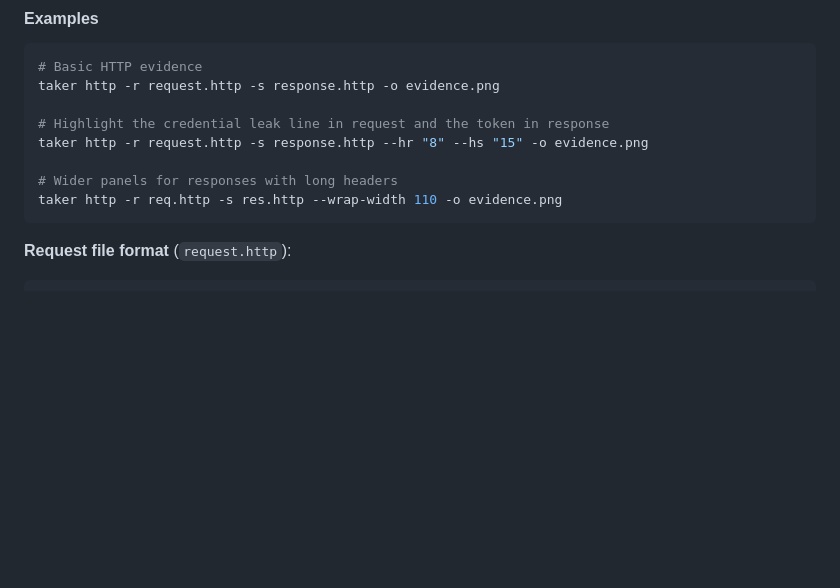
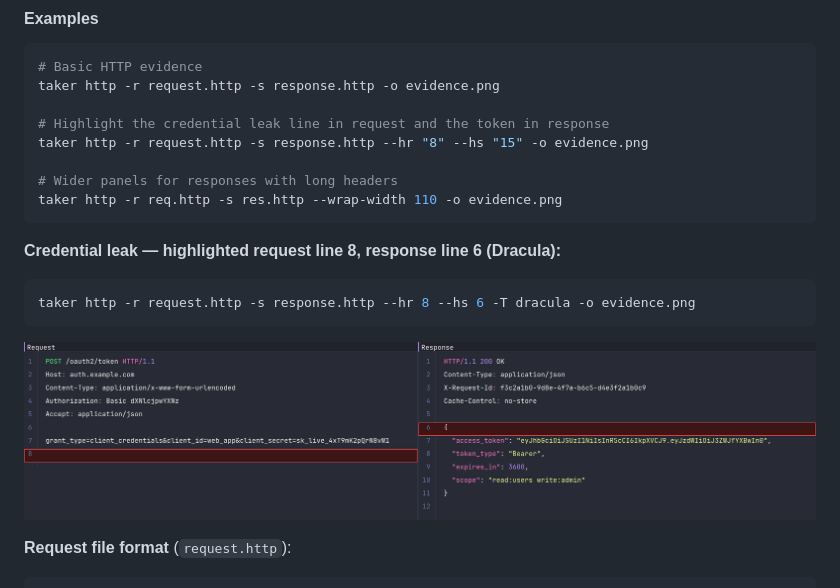
Before and after one commit to tachote/taker, a Markdown page: README.md, the part around one of its changes. Rendered like a GitHub page; pictures changed too: assets/example-http.png (added); blank space fills up the shorter version.

````diff
--- a/README.md
+++ b/README.md
@@ -134,6 +158,14 @@ taker http -r request.http -s response.http --hr "8" --hs "15" -o evidence.png
 # Wider panels for responses with long headers
 taker http -r req.http -s res.http --wrap-width 110 -o evidence.png
 ```
+
+**Credential leak — highlighted request line 8, response line 6 (Dracula):**
+
+```bash
+taker http -r request.http -s response.http --hr 8 --hs 6 -T dracula -o evidence.png
+```
+
+![HTTP evidence](assets/example-http.png)
 
 **Request file format** (`request.http`):
 ```
````
Also changed, not shown: other parts of README.md (+24 -0 lines), assets/example-catppuccin.png (added), assets/example-dracula.png (added), assets/example-highlight-context.png (added), 3 other files.
